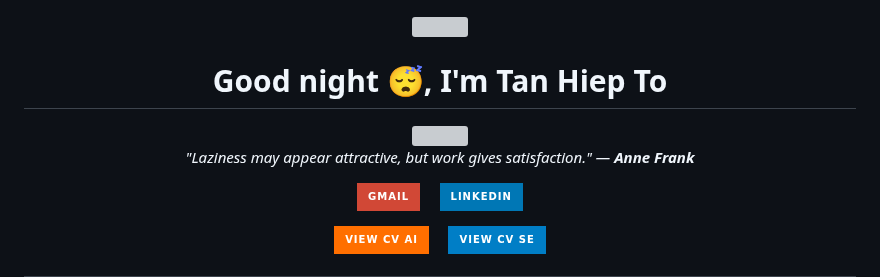
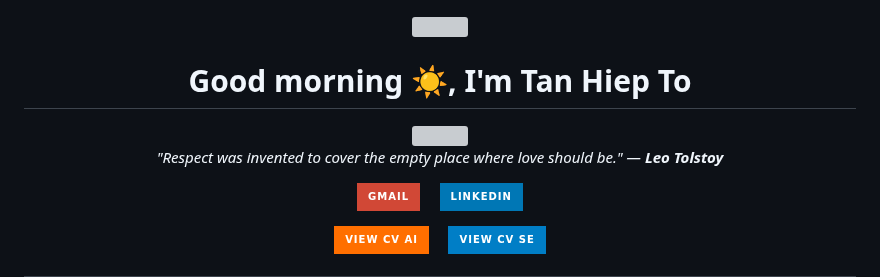
Before and after one commit to TanHiep-To/TanHiep-To, a Markdown page: README.md, the part around the change. Rendered like a GitHub page; badges without logos; grey boxes are pictures that could not be loaded.

Commit message:
docs: auto-update profile & quote 🚀

```diff
--- a/README.md
+++ b/README.md
@@ -1,14 +1,14 @@
 
 <div align="center">
   <img src="https://raw.githubusercontent.com/ABSphreak/ABSphreak/master/gifs/Hi.gif" width="30">
-  <h1>Good night 😴, I'm Tan Hiep To</h1>
+  <h1>Good morning ☀️, I'm Tan Hiep To</h1>
 
   <a href="https://git.io/typing-svg">
     <img src="https://readme-typing-svg.herokuapp.com?font=Fira+Code&pause=1000&color=2196F3&center=true&vCenter=true&width=435&lines=Master+Student+in+Computer+Science;AI+Researcher+%40+VNU-HCM;Software+Engineer;GenAI+%26+Backend+Developer" />
   </a>
 
   <p>
-    <i>"Laziness may appear attractive, but work gives satisfaction." — <b>Anne Frank</b></i>
+    <i>"Respect was invented to cover the empty place where love should be." — <b>Leo Tolstoy</b></i>
   </p>
 
   <p>
```
